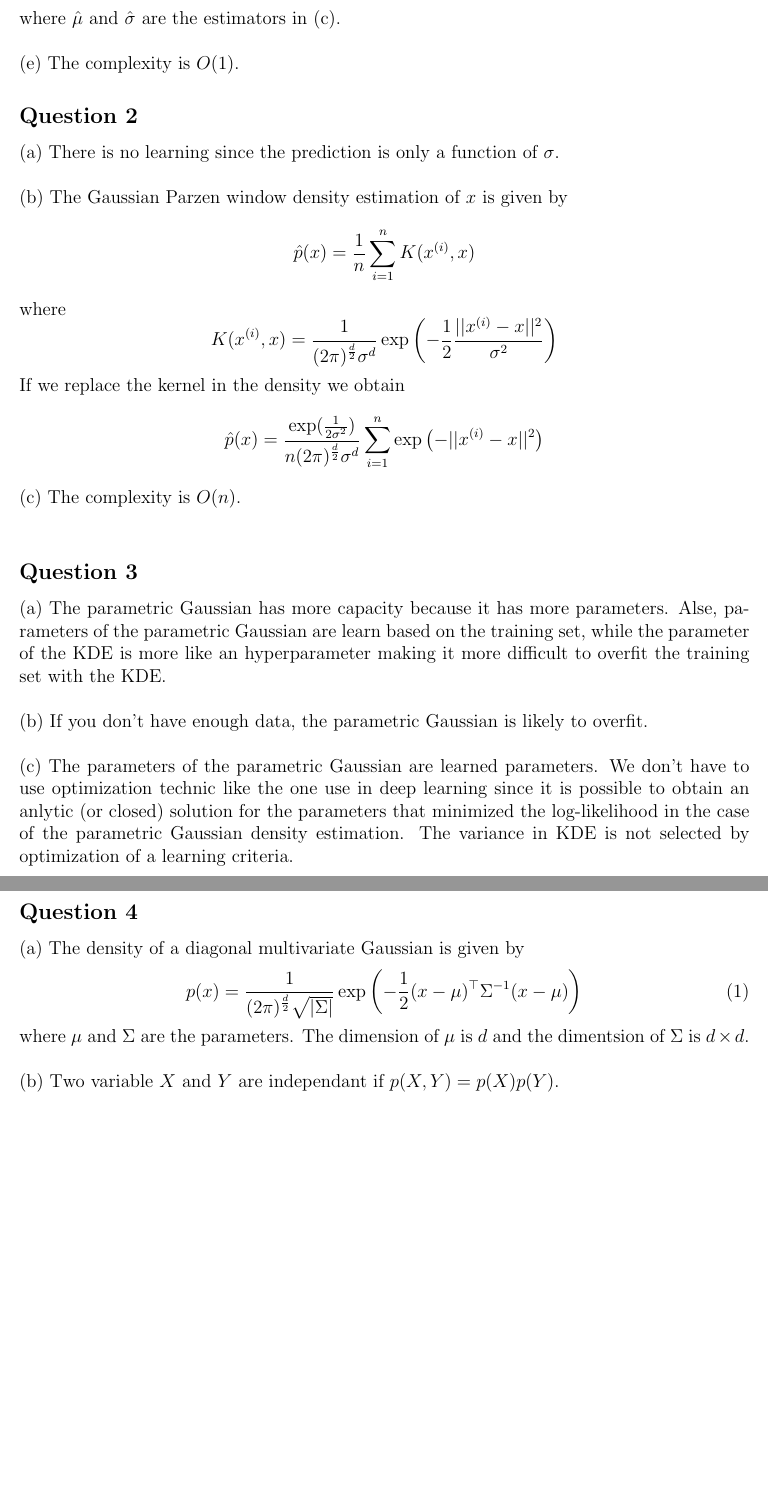
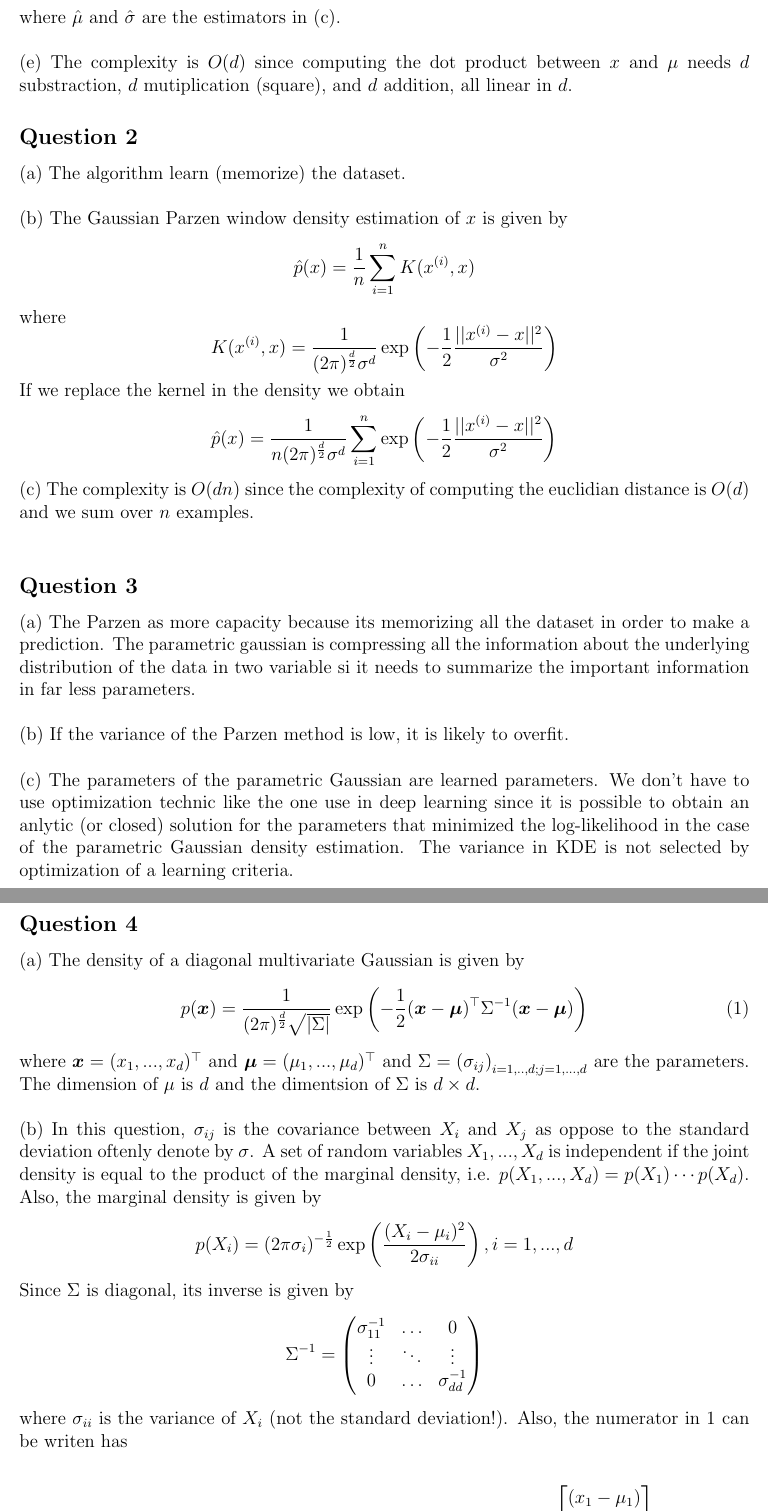
Before and after one commit to Marzieh777/IFT6390-assignment01, a LaTeX problem sheet (latex/assignment01.tex): two parts of pages 2 and 3 of 4 before the commit and two parts of pages 2 and 3 of 5 after it, joined at a grey line, cut so that both start at the same text, the shorter picture padded with empty space. Compiled offline with pdfLaTeX.

Commit message:
question 4 b)

```diff
--- a/latex/assignment01.tex
+++ b/latex/assignment01.tex
@@ -1,7 +1,7 @@
 \documentclass[12pt]{article}
 \usepackage[margin=1in]{geometry}
 \usepackage{amsmath,amsthm,amssymb,amsfonts}
-
+\usepackage{bm}
 \setlength{\parindent}{0pt}
 
 \newcommand{\N}{\mathbb{N}}
@@ -49,10 +49,10 @@ $$
 $$
 where $\hat{\mu}$ and $\hat{\sigma}$ are the estimators in (c).\\
 
-(e) The complexity is $O(1)$.
+(e) The complexity is $O(d)$ since computing the dot product between $x$ and $\mu$ needs $d$ substraction, $d$ mutiplication (square), and $d$ addition, all linear in $d$.
 
 \subsection*{Question 2}
-(a) There is no learning since the prediction is only a function of $\sigma$.\\
+(a) The algorithm learn (memorize) the dataset.\\
 
 (b) The Gaussian Parzen window density estimation of $x$ is given by
 $$
@@ -66,29 +66,63 @@ K(x^{(i)}, x) =
 $$
 If we replace the kernel in the density we obtain
 $$
-\hat{p}(x) = \frac{\exp(\frac{1}{2\sigma^2})}{n(2\pi)^\frac{d}{2}\sigma^d}\sum_{i=1}^n
-\exp\left(-||x^{(i)}-x||^2\right)
+\hat{p}(x) = \frac{1}{n(2\pi)^\frac{d}{2}\sigma^d}\sum_{i=1}^n
+\exp\left(-\frac{1}{2}\frac{||x^{(i)}-x||^2}{\sigma^2}\right)
 $$
-(c) The complexity is $O(n)$. \\
+(c) The complexity is $O(dn)$ since the complexity of computing the euclidian distance is $O(d)$ and we sum over $n$ examples. \\
 
 \subsection*{Question 3}
-(a) The parametric Gaussian has more capacity because it has more parameters. Alse, parameters of the parametric Gaussian are learn based on the training set, while the parameter of the KDE is more like an hyperparameter making it more difficult to overfit the training set with the KDE.\\
+(a) The Parzen  as more capacity because its memorizing all the dataset in order to make a prediction. The parametric gaussian is compressing all the information about the underlying distribution of the data in two variable si it needs to summarize the important information in far less parameters.\\
 
-(b) If you don't have enough data, the parametric Gaussian is likely to overfit.\\
+(b) If the variance of the Parzen method is low, it is likely to overfit.\\
 
 (c) The parameters of the parametric Gaussian are learned parameters. We don't have to use optimization technic like the one use in deep learning since it is possible to obtain an anlytic (or closed) solution for the parameters that minimized the log-likelihood in the case of the parametric Gaussian density estimation. The variance in KDE is not selected by optimization of a learning criteria.
 
 \subsection*{Question 4}
 (a) The density of a diagonal multivariate Gaussian is given by
 \begin{equation}
-p(x)
+p(\bm{x})
 = \frac{1}{(2\pi)^\frac{d}{2}\sqrt{|\Sigma|}}
 \exp\left(
-   - \frac{1}{2}(x-\mu)^\top\Sigma^{-1}(x-\mu)
+   - \frac{1}{2}(\bm{x}-\bm{\mu})^\top\Sigma^{-1}(\bm{x}-\bm{\mu})
 \right)
 \label{eq:diag_normal}
 \end{equation}
-where $\mu$ and $\Sigma$ are the parameters. The dimension of $\mu$ is $d$ and the dimentsion of $\Sigma$ is $d\times d$.\\
+where $\bm{x}=(x_1,...,x_d)^\top $ and $\bm{\mu}=(\mu_1,...,\mu_d)^\top$ and $\Sigma=\left(\sigma_{ij}\right)_{i=1,..,d; j=1,...,d}$ are the parameters. The dimension of $\mu$ is $d$ and the dimentsion of $\Sigma$ is $d\times d$.\\
 
-(b) Two variable $X$ and $Y$ are independant if $p(X, Y)=p(X)p(Y)$.\\
+(b) In this question, $\sigma_{ij}$ is the covariance between $X_i$ and $X_j$ as oppose to the standard deviation oftenly denote by $\sigma$. A set of random variables $X_1,...,X_d$ is independent if the joint density is equal to the product of the marginal density, i.e. $p(X_1,...,X_d)=p(X_1)\cdots p(X_d)$. Also, the marginal density is given by
+$$
+    p(X_i) = (2\pi\sigma_i)^{-\frac{1}{2}}
+    \exp
+    \left(
+        \frac{(X_i-\mu_i)^2}{2\sigma_{ii}}
+    \right),
+    i=1,...,d
+$$
+Since $\Sigma$ is diagonal, its inverse is given by
+$$
+    \Sigma^{-1} =
+    \begin{pmatrix}
+        \sigma_{11}^{-1} & \hdots & 0 \\
+        \vdots & \ddots & \vdots \\
+        0 & \hdots & \sigma_{dd}^{-1}
+    \end{pmatrix}
+$$
+where $\sigma_{ii}$ is the variance of $X_i$ (not the standard deviation!).
+Also, the numerator in \ref{eq:diag_normal} can be writen has
 
+\begin{equation}
+	\begin{split}
+		(\bm{x}-\bm{\mu})^\top \Sigma^{-1}(\bm{x}-\bm{\mu})=&
+		\begin{bmatrix}
+        			(x_1-\mu_1)\sigma_{11}^{-1}
+        			\cdots
+        			 (x_d-\mu_d)\sigma_{dd}^{-1}
+    		\end{bmatrix}
+		\begin{bmatrix}
+        			(x_1-\mu_1) \\
+        			\vdots \\
+        			 (x_d-\mu_d)
+    		\end{bmatrix}\\
+		=& \sum_{i=1}^d (x_i-\mu_i)^2 \sigma_{ii}^{-1}
+	\end{split}
```
Also changed, not shown: latex/assignment01.pdf, latex/assignment01.tex (19 more changed lines), 4 other files.
